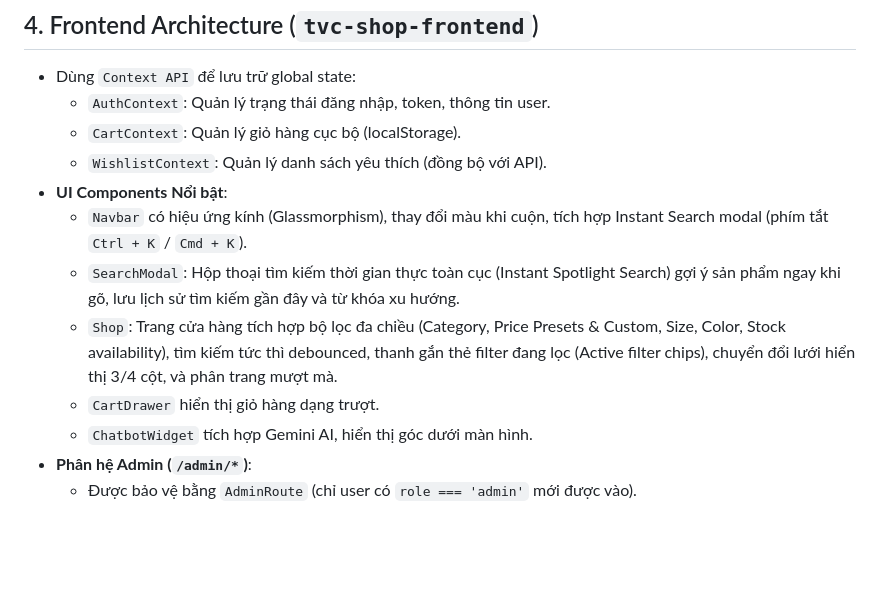
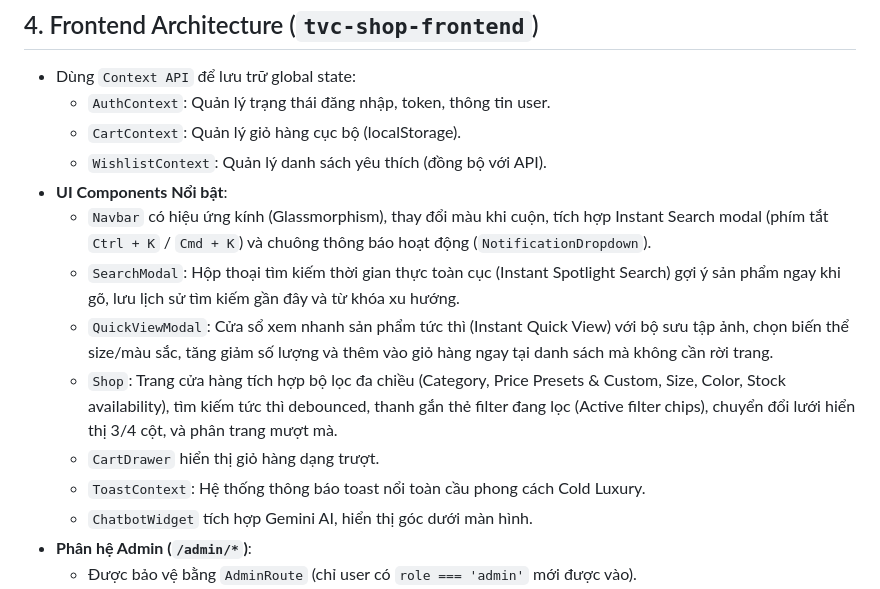
Before and after one commit to vancuong2k4/TVC-Shop, a Markdown page: project_workflow.md, the part around the change. Drawn GitHub-style; blank space fills up the shorter version.

Commit message:
docs: document QuickViewModal component in project_workflow.md

```diff
--- a/project_workflow.md
+++ b/project_workflow.md
@@ -31,10 +31,12 @@
   - `CartContext`: Quản lý giỏ hàng cục bộ (localStorage).
   - `WishlistContext`: Quản lý danh sách yêu thích (đồng bộ với API).
 - **UI Components Nổi bật**:
-  - `Navbar` có hiệu ứng kính (Glassmorphism), thay đổi màu khi cuộn, tích hợp Instant Search modal (phím tắt `Ctrl + K` / `Cmd + K`).
+  - `Navbar` có hiệu ứng kính (Glassmorphism), thay đổi màu khi cuộn, tích hợp Instant Search modal (phím tắt `Ctrl + K` / `Cmd + K`) và chuông thông báo hoạt động (`NotificationDropdown`).
   - `SearchModal`: Hộp thoại tìm kiếm thời gian thực toàn cục (Instant Spotlight Search) gợi ý sản phẩm ngay khi gõ, lưu lịch sử tìm kiếm gần đây và từ khóa xu hướng.
+  - `QuickViewModal`: Cửa sổ xem nhanh sản phẩm tức thì (Instant Quick View) với bộ sưu tập ảnh, chọn biến thể size/màu sắc, tăng giảm số lượng và thêm vào giỏ hàng ngay tại danh sách mà không cần rời trang.
   - `Shop`: Trang cửa hàng tích hợp bộ lọc đa chiều (Category, Price Presets & Custom, Size, Color, Stock availability), tìm kiếm tức thì debounced, thanh gắn thẻ filter đang lọc (Active filter chips), chuyển đổi lưới hiển thị 3/4 cột, và phân trang mượt mà.
   - `CartDrawer` hiển thị giỏ hàng dạng trượt.
+  - `ToastContext`: Hệ thống thông báo toast nổi toàn cầu phong cách Cold Luxury.
   - `ChatbotWidget` tích hợp Gemini AI, hiển thị góc dưới màn hình.
 - **Phân hệ Admin (`/admin/*`)**:
   - Được bảo vệ bằng `AdminRoute` (chỉ user có `role === 'admin'` mới được vào).
```
